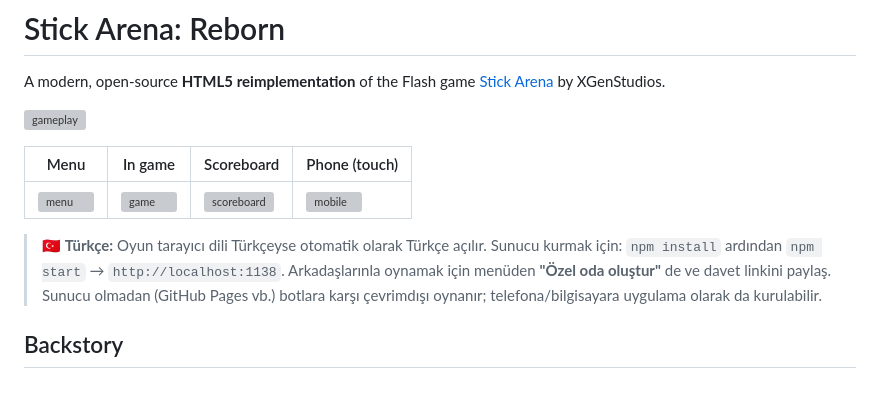
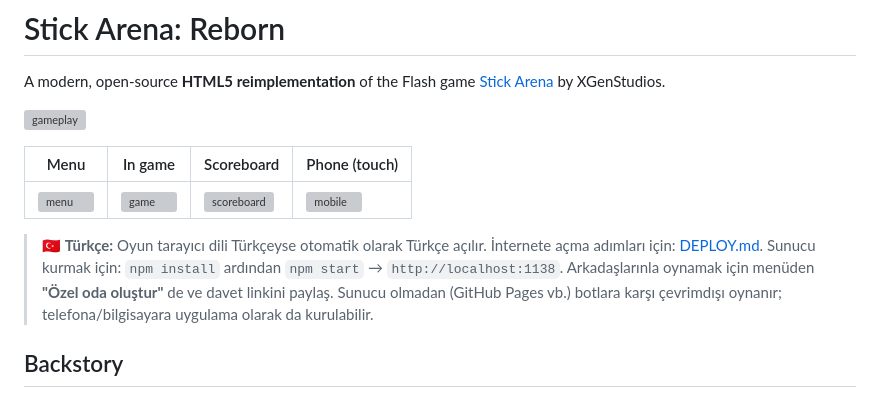
Before and after one commit to ozdragon30-debug/stickmanson, a Markdown page: README.md, the part around the change. Rendered like a GitHub page; grey boxes are pictures that could not be loaded.

```diff
--- a/README.md
+++ b/README.md
@@ -8,7 +8,7 @@ A modern, open-source **HTML5 reimplementation** of the Flash game [Stick Arena]
 |---|---|---|---|
 | ![menu](.github/screenshots/menu.webp) | ![game](.github/screenshots/game.webp) | ![scoreboard](.github/screenshots/scoreboard.webp) | ![mobile](.github/screenshots/mobile.webp) |
 
-> 🇹🇷 **Türkçe:** Oyun tarayıcı dili Türkçeyse otomatik olarak Türkçe açılır. Sunucu kurmak için: `npm install` ardından `npm start` → `http://localhost:1138`. Arkadaşlarınla oynamak için menüden **"Özel oda oluştur"** de ve davet linkini paylaş. Sunucu olmadan (GitHub Pages vb.) botlara karşı çevrimdışı oynanır; telefona/bilgisayara uygulama olarak da kurulabilir.
+> 🇹🇷 **Türkçe:** Oyun tarayıcı dili Türkçeyse otomatik olarak Türkçe açılır. İnternete açma adımları için: [DEPLOY.md](DEPLOY.md). Sunucu kurmak için: `npm install` ardından `npm start` → `http://localhost:1138`. Arkadaşlarınla oynamak için menüden **"Özel oda oluştur"** de ve davet linkini paylaş. Sunucu olmadan (GitHub Pages vb.) botlara karşı çevrimdışı oynanır; telefona/bilgisayara uygulama olarak da kurulabilir.
 
 ## Backstory
 
```
Also changed, not shown: DEPLOY.md (added, +97 -0 lines).
